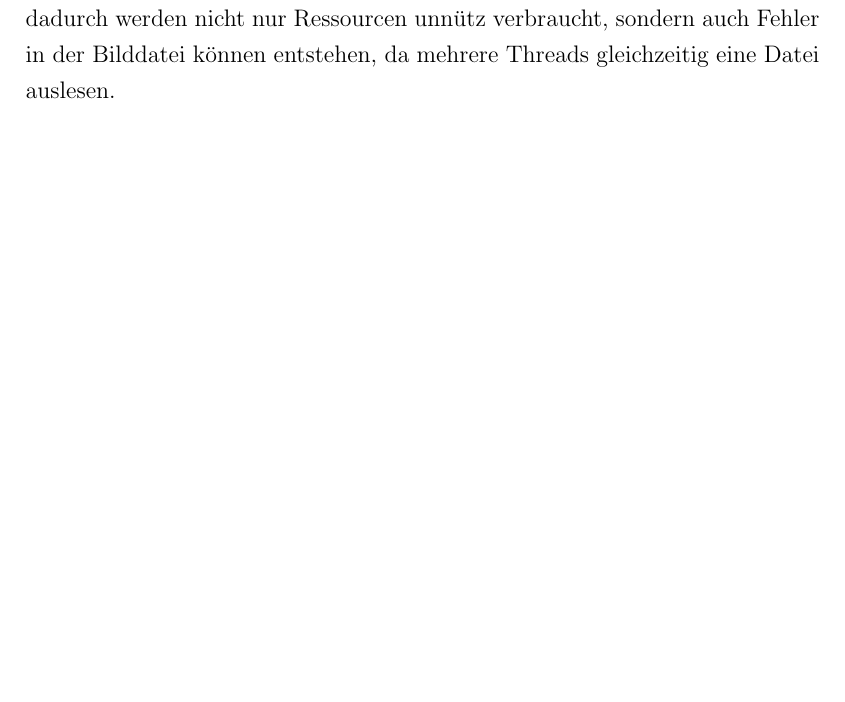
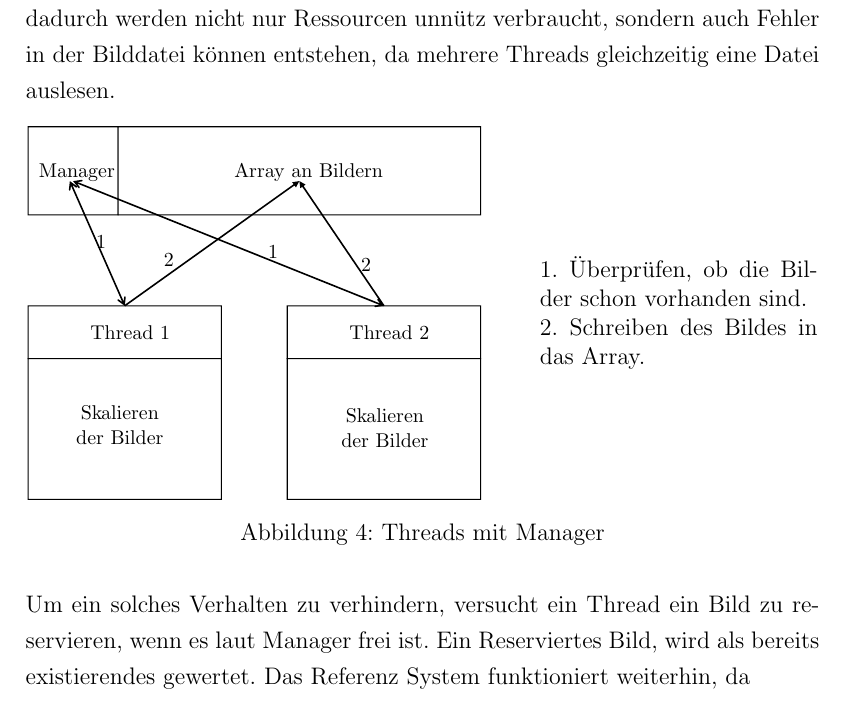
Before and after one commit to PhilippBleimund/Facharbeit_PictureMosiak, a LaTeX document (Latex-master/main.tex, which reads Latex-master/src/packages.tex, Latex-master/src/pictureMosaik.tex): part of page 8 of 8, cut so that both start at the same text, the shorter picture padded with empty space. Compiled offline with pdfLaTeX.

Commit message:
Skalierungs Management Grafik

```diff
--- a/Latex-master/src/packages.tex
+++ b/Latex-master/src/packages.tex
@@ -2,4 +2,7 @@
 \usepackage{subfig}
 \usepackage{wrapfig}
 
+\usepackage{sidecap}
 \usepackage{tikz}
+\usepackage{import}
+\usepackage{calc}
--- a/Latex-master/src/pictureMosaik.tex
+++ b/Latex-master/src/pictureMosaik.tex
@@ -88,3 +88,19 @@ Beim Managen wird demnach überprüft, ob ein bestimmtes Bild schon in der jewei
 \medskip
 \newline
 Ein Problem beinhaltet das System jedoch noch. Es könnte zu der Situation kommen, dass mehrere Threads gleichzeitig mit dem gleichem Bildauftrag gestartet werden. Anfangs überprüft jeder Thread, ob sie arbeiten dürfen, oder das gewünschte Bild noch nicht existiert. Alle Threads werden davon ausgehen, dass die Arbeiten dürfen, da das Skalieren des Bildes und Speichern dessen vergleichsweise länger dauert als einen neuen Thread zu starten. Doch dadurch werden nicht nur Ressourcen unnütz verbraucht, sondern auch Fehler in der Bilddatei können entstehen, da mehrere Threads gleichzeitig eine Datei auslesen.
+
+\begin{figure}[h]
+    \centering
+    \begin{minipage}{89mm}
+        \fontsize{10pt}{11pt}\selectfont% or whatever fontsize you like
+        \def\svgwidth{8cm}
+        \input{images/Manager_Threads.pdf_tex}
+    \end{minipage}
+    \begin{minipage}{1\textwidth-91mm}
+        1. Überprüfen, ob die Bilder schon vorhanden sind.\\
+        2. Schreiben des Bildes in das Array.
+    \end{minipage}
+    \caption[Thread und Manager]{Threads mit Manager}
+\end{figure}
+
+Um ein solches Verhalten zu verhindern, versucht ein Thread ein Bild zu reservieren, wenn es laut Manager frei ist. Ein Reserviertes Bild, wird als bereits existierendes gewertet. Das Referenz System funktioniert weiterhin, da
```
Also changed, not shown: Latex-master/images/Manager_Threads.pdf (added), Latex-master/images/Manager_Threads.pdf_tex (added).
